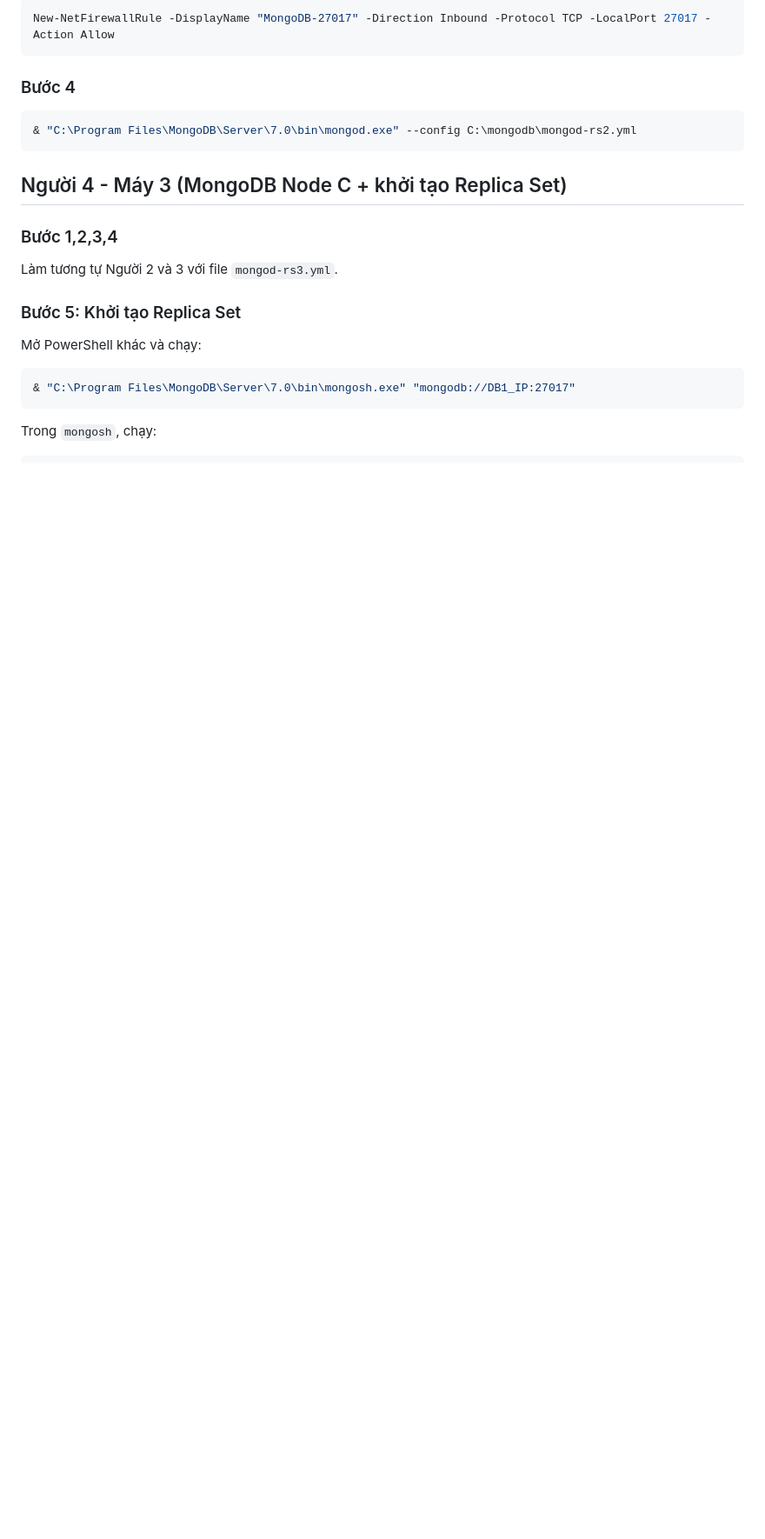
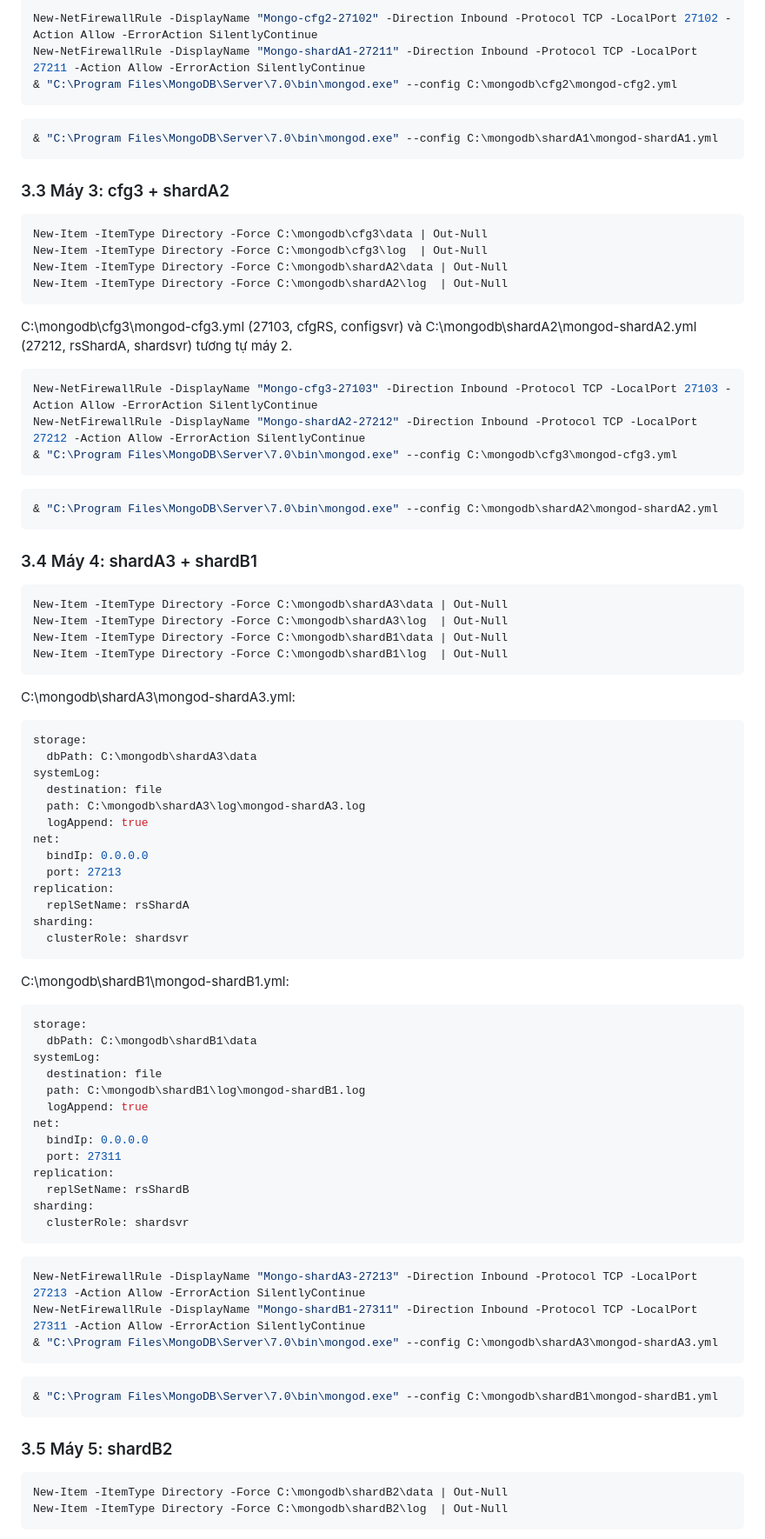
Before and after one commit to Sagitoaz/CSDLPT, a Markdown page: huong-dan/08-tich-hop-be-fe-6-may.md, the part around one of its changes. Shown at 87% size. Drawn GitHub-style; blank space fills up the shorter version.

````diff
--- a/huong-dan/08-tich-hop-be-fe-6-may.md
+++ b/huong-dan/08-tich-hop-be-fe-6-may.md
@@ -146,26 +178,94 @@ replication:
 
 ```powershell
-New-NetFirewallRule -DisplayName "MongoDB-27017" -Direction Inbound -Protocol TCP -LocalPort 27017 -Action Allow
+New-NetFirewallRule -DisplayName "Mongo-cfg2-27102" -Direction Inbound -Protocol TCP -LocalPort 27102 -Action Allow -ErrorAction SilentlyContinue
+New-NetFirewallRule -DisplayName "Mongo-shardA1-27211" -Direction Inbound -Protocol TCP -LocalPort 27211 -Action Allow -ErrorAction SilentlyContinue
+& "C:\Program Files\MongoDB\Server\7.0\bin\mongod.exe" --config C:\mongodb\cfg2\mongod-cfg2.yml
 ```
 
-### Bước 4
+```powershell
+& "C:\Program Files\MongoDB\Server\7.0\bin\mongod.exe" --config C:\mongodb\shardA1\mongod-shardA1.yml
+```
+
+### 3.3 Máy 3: cfg3 + shardA2
 
 ```powershell
-& "C:\Program Files\MongoDB\Server\7.0\bin\mongod.exe" --config C:\mongodb\mongod-rs2.yml
+New-Item -ItemType Directory -Force C:\mongodb\cfg3\data | Out-Null
+New-Item -ItemType Directory -Force C:\mongodb\cfg3\log  | Out-Null
+New-Item -ItemType Directory -Force C:\mongodb\shardA2\data | Out-Null
+New-Item -ItemType Directory -Force C:\mongodb\shardA2\log  | Out-Null
 ```
 
-## Người 4 - Máy 3 (MongoDB Node C + khởi tạo Replica Set)
-
-### Bước 1,2,3,4
-
-Làm tương tự Người 2 và 3 với file `mongod-rs3.yml`.
-
-### Bước 5: Khởi tạo Replica Set
-
-Mở PowerShell khác và chạy:
+C:\mongodb\cfg3\mongod-cfg3.yml (27103, cfgRS, configsvr) và C:\mongodb\shardA2\mongod-shardA2.yml (27212, rsShardA, shardsvr) tương tự máy 2.
 
 ```powershell
-& "C:\Program Files\MongoDB\Server\7.0\bin\mongosh.exe" "mongodb://DB1_IP:27017"
+New-NetFirewallRule -DisplayName "Mongo-cfg3-27103" -Direction Inbound -Protocol TCP -LocalPort 27103 -Action Allow -ErrorAction SilentlyContinue
+New-NetFirewallRule -DisplayName "Mongo-shardA2-27212" -Direction Inbound -Protocol TCP -LocalPort 27212 -Action Allow -ErrorAction SilentlyContinue
+& "C:\Program Files\MongoDB\Server\7.0\bin\mongod.exe" --config C:\mongodb\cfg3\mongod-cfg3.yml
 ```
 
-Trong `mongosh`, chạy:
+```powershell
+& "C:\Program Files\MongoDB\Server\7.0\bin\mongod.exe" --config C:\mongodb\shardA2\mongod-shardA2.yml
+```
+
+### 3.4 Máy 4: shardA3 + shardB1
+
+```powershell
+New-Item -ItemType Directory -Force C:\mongodb\shardA3\data | Out-Null
+New-Item -ItemType Directory -Force C:\mongodb\shardA3\log  | Out-Null
+New-Item -ItemType Directory -Force C:\mongodb\shardB1\data | Out-Null
+New-Item -ItemType Directory -Force C:\mongodb\shardB1\log  | Out-Null
+```
+
+C:\mongodb\shardA3\mongod-shardA3.yml:
+
+```yaml
+storage:
+  dbPath: C:\mongodb\shardA3\data
+systemLog:
+  destination: file
+  path: C:\mongodb\shardA3\log\mongod-shardA3.log
+  logAppend: true
+net:
+  bindIp: 0.0.0.0
+  port: 27213
+replication:
+  replSetName: rsShardA
+sharding:
+  clusterRole: shardsvr
+```
+
+C:\mongodb\shardB1\mongod-shardB1.yml:
+
+```yaml
+storage:
+  dbPath: C:\mongodb\shardB1\data
+systemLog:
+  destination: file
+  path: C:\mongodb\shardB1\log\mongod-shardB1.log
+  logAppend: true
+net:
+  bindIp: 0.0.0.0
+  port: 27311
+replication:
+  replSetName: rsShardB
+sharding:
+  clusterRole: shardsvr
+```
+
+```powershell
+New-NetFirewallRule -DisplayName "Mongo-shardA3-27213" -Direction Inbound -Protocol TCP -LocalPort 27213 -Action Allow -ErrorAction SilentlyContinue
+New-NetFirewallRule -DisplayName "Mongo-shardB1-27311" -Direction Inbound -Protocol TCP -LocalPort 27311 -Action Allow -ErrorAction SilentlyContinue
+& "C:\Program Files\MongoDB\Server\7.0\bin\mongod.exe" --config C:\mongodb\shardA3\mongod-shardA3.yml
+```
+
+```powershell
+& "C:\Program Files\MongoDB\Server\7.0\bin\mongod.exe" --config C:\mongodb\shardB1\mongod-shardB1.yml
+```
+
+### 3.5 Máy 5: shardB2
+
+```powershell
+New-Item -ItemType Directory -Force C:\mongodb\shardB2\data | Out-Null
+New-Item -ItemType Directory -Force C:\mongodb\shardB2\log  | Out-Null
+```
+
````
Also changed, not shown: other parts of huong-dan/08-tich-hop-be-fe-6-may.md (+277 -204 lines).
